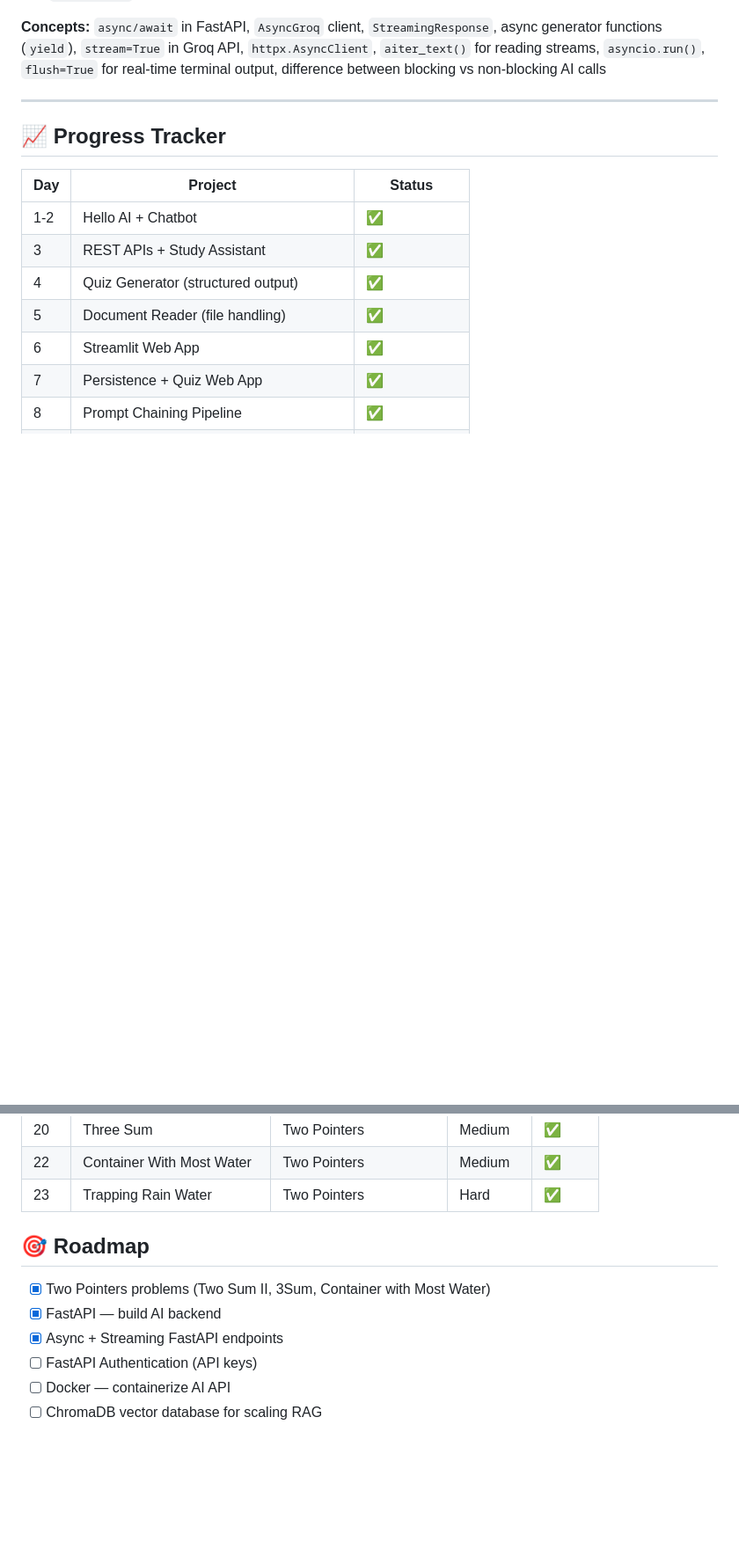
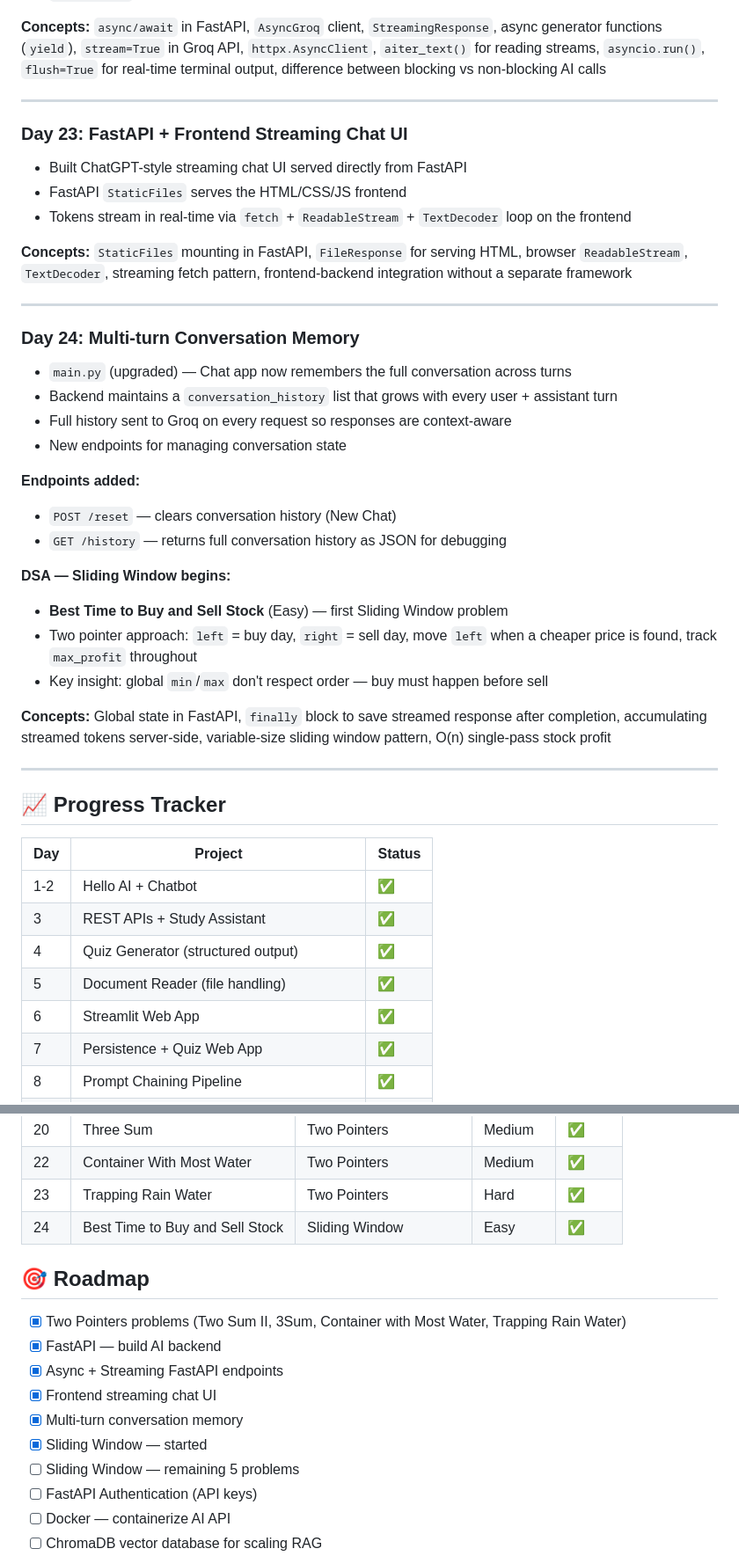
Before and after one commit to Adityapanchal09/ai-engineer-journey, a Markdown page: README.md, 2 parts joined by grey strips. Shown at 88% size. GitHub-like rendering; blank space fills up the shorter version.

Commit message:
readme with day 24 project

```diff
--- a/README.md
+++ b/README.md
@@ -186,6 +186,34 @@ A daily learning log documenting my path to becoming an AI Engineer — building
 
 ---
 
+### Day 23: FastAPI + Frontend Streaming Chat UI
+- Built ChatGPT-style streaming chat UI served directly from FastAPI
+- FastAPI `StaticFiles` serves the HTML/CSS/JS frontend
+- Tokens stream in real-time via `fetch` + `ReadableStream` + `TextDecoder` loop on the frontend
+
+**Concepts:** `StaticFiles` mounting in FastAPI, `FileResponse` for serving HTML, browser `ReadableStream`, `TextDecoder`, streaming fetch pattern, frontend-backend integration without a separate framework
+
+---
+
+### Day 24: Multi-turn Conversation Memory
+- `main.py` (upgraded) — Chat app now remembers the full conversation across turns
+- Backend maintains a `conversation_history` list that grows with every user + assistant turn
+- Full history sent to Groq on every request so responses are context-aware
+- New endpoints for managing conversation state
+
+**Endpoints added:**
+- `POST /reset` — clears conversation history (New Chat)
+- `GET /history` — returns full conversation history as JSON for debugging
+
+**DSA — Sliding Window begins:**
+- **Best Time to Buy and Sell Stock** (Easy) — first Sliding Window problem
+- Two pointer approach: `left` = buy day, `right` = sell day, move `left` when a cheaper price is found, track `max_profit` throughout
+- Key insight: global `min`/`max` don't respect order — buy must happen before sell
+
+**Concepts:** Global state in FastAPI, `finally` block to save streamed response after completion, accumulating streamed tokens server-side, variable-size sliding window pattern, O(n) single-pass stock profit
+
+---
+
 ## 📈 Progress Tracker
 
 | Day | Project | Status |
@@ -228,13 +257,17 @@ A daily learning log documenting my path to becoming an AI Engineer — building
 | 20 | Three Sum | Two Pointers | Medium | ✅ |
 | 22 | Container With Most Water | Two Pointers | Medium | ✅ |
 | 23 | Trapping Rain Water | Two Pointers | Hard | ✅ |
-
+| 24 | Best Time to Buy and Sell Stock | Sliding Window | Easy | ✅ |
 
 ## 🎯 Roadmap
 
-- [x] Two Pointers problems (Two Sum II, 3Sum, Container with Most Water)
+- [x] Two Pointers problems (Two Sum II, 3Sum, Container with Most Water, Trapping Rain Water)
 - [x] FastAPI — build AI backend
 - [x] Async + Streaming FastAPI endpoints
+- [x] Frontend streaming chat UI
+- [x] Multi-turn conversation memory
+- [x] Sliding Window — started
+- [ ] Sliding Window — remaining 5 problems
 - [ ] FastAPI Authentication (API keys)
 - [ ] Docker — containerize AI API
 - [ ] ChromaDB vector database for scaling RAG
```
Also changed, not shown: other parts of README.md (+2 -1 lines).
